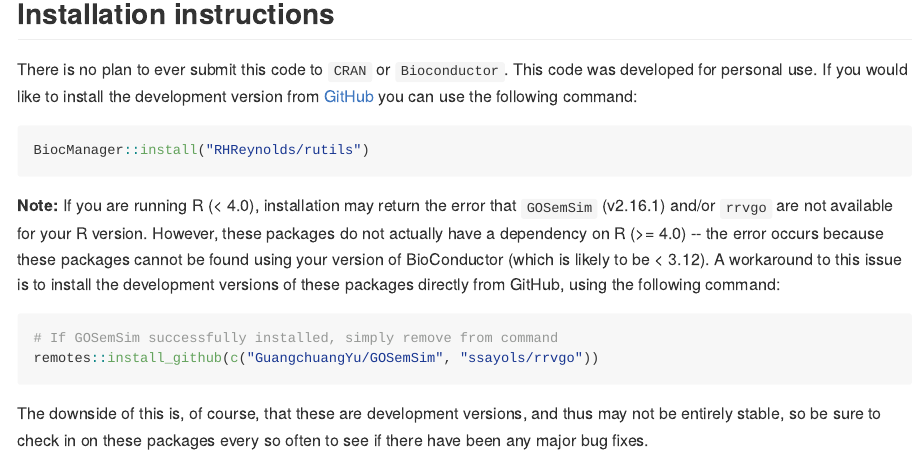
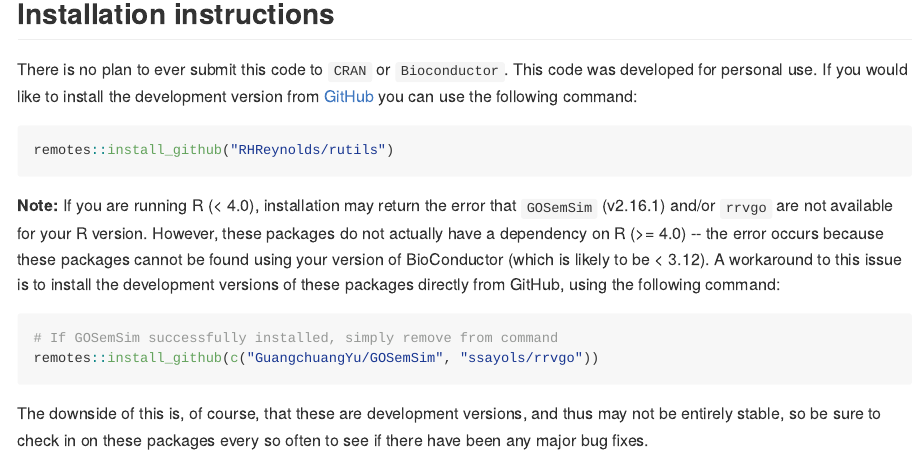
Before and after one commit to RHReynolds/rutils, an R Markdown document (README.Rmd): the page in a window 1100 px wide, from 160 px down. The pictures show the output file README.md that the author committed with the source, drawn offline in the style of GitHub; badge pictures from the web are left out.

Commit message:
docs: update installation

````diff
--- a/README.Rmd
+++ b/README.Rmd
@@ -29,7 +29,7 @@ The goal of `rutils` is to house some of my commonly used functions.
 There is no plan to ever submit this code to `CRAN` or `Bioconductor`. This code was developed for personal use. If you would like to install the development version from [GitHub](https://github.com/) you can use the following command:
 
 ```{r 'install-dev', eval = FALSE}
-BiocManager::install("RHReynolds/rutils")
+remotes::install_github("RHReynolds/rutils")
 ```
 
 **Note:** If you are running R (< 4.0), installation may return the error that `GOSemSim` (v2.16.1) and/or `rrvgo` are not available for your R version. However, these packages do not actually have a dependency on R (>= 4.0) -- the error occurs because these packages cannot be found using your version of BioConductor (which is likely to be < 3.12). A workaround to this issue is to install the development versions of these packages directly from GitHub, using the following command:
````
Also changed, not shown: README.md.
